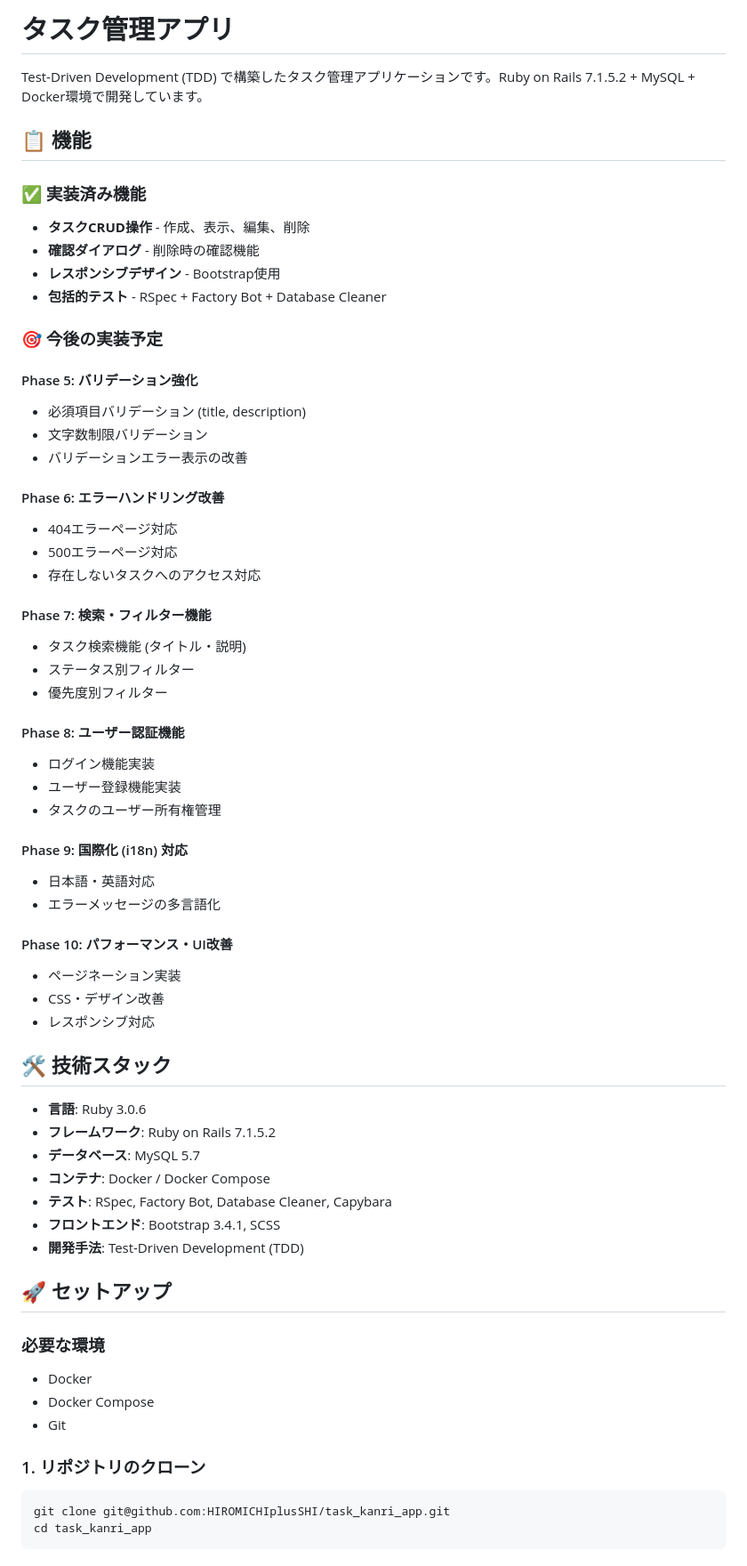
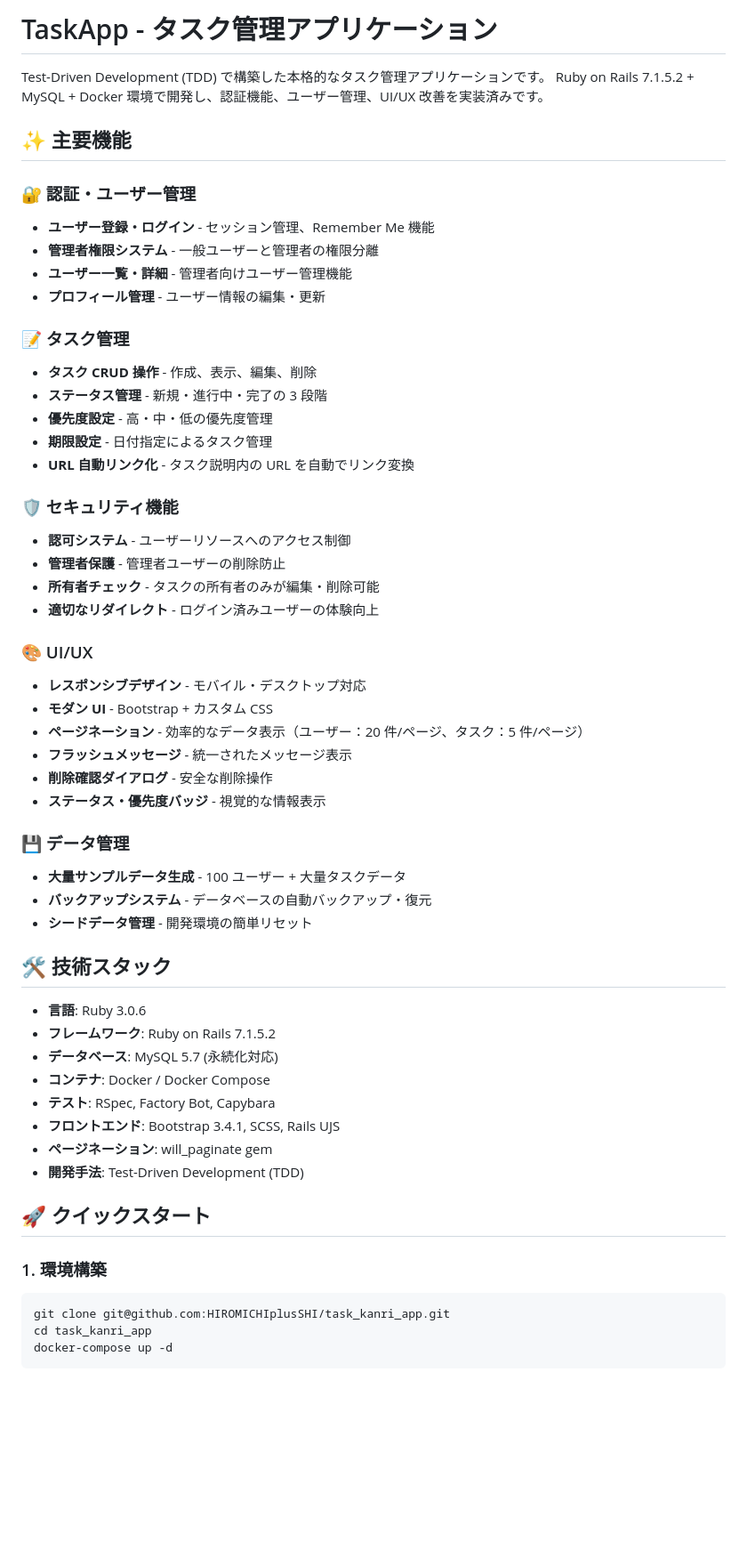
Before and after one commit to HIROMICHIplusSHI/task_kanri_app, a Markdown page: README.md, the part around one of its changes. Shown at 89% size. Drawn GitHub-style; blank space fills up the shorter version.

````diff
--- a/README.md
+++ b/README.md
@@ -1,64 +1,62 @@
-# タスク管理アプリ
+# TaskApp - タスク管理アプリケーション
 
-Test-Driven Development (TDD) で構築したタスク管理アプリケーションです。Ruby on Rails 7.1.5.2 + MySQL + Docker環境で開発しています。
+Test-Driven Development (TDD) で構築した本格的なタスク管理アプリケーションです。
+Ruby on Rails 7.1.5.2 + MySQL + Docker 環境で開発し、認証機能、ユーザー管理、UI/UX 改善を実装済みです。
 
-## 📋 機能
+## ✨ 主要機能
 
-### ✅ 実装済み機能
-- **タスクCRUD操作** - 作成、表示、編集、削除
-- **確認ダイアログ** - 削除時の確認機能
-- **レスポンシブデザイン** - Bootstrap使用
-- **包括的テスト** - RSpec + Factory Bot + Database Cleaner
+### 🔐 認証・ユーザー管理
 
-### 🎯 今後の実装予定
+- **ユーザー登録・ログイン** - セッション管理、Remember Me 機能
+- **管理者権限システム** - 一般ユーザーと管理者の権限分離
+- **ユーザー一覧・詳細** - 管理者向けユーザー管理機能
+- **プロフィール管理** - ユーザー情報の編集・更新
 
-#### Phase 5: バリデーション強化
-- 必須項目バリデーション (title, description)
-- 文字数制限バリデーション
-- バリデーションエラー表示の改善
+### 📝 タスク管理
 
-#### Phase 6: エラーハンドリング改善
-- 404エラーページ対応
-- 500エラーページ対応
-- 存在しないタスクへのアクセス対応
+- **タスク CRUD 操作** - 作成、表示、編集、削除
+- **ステータス管理** - 新規・進行中・完了の 3 段階
+- **優先度設定** - 高・中・低の優先度管理
+- **期限設定** - 日付指定によるタスク管理
+- **URL 自動リンク化** - タスク説明内の URL を自動でリンク変換
 
-#### Phase 7: 検索・フィルター機能
-- タスク検索機能 (タイトル・説明)
-- ステータス別フィルター
-- 優先度別フィルター
+### 🛡️ セキュリティ機能
 
-#### Phase 8: ユーザー認証機能
-- ログイン機能実装
-- ユーザー登録機能実装
-- タスクのユーザー所有権管理
+- **認可システム** - ユーザーリソースへのアクセス制御
+- **管理者保護** - 管理者ユーザーの削除防止
+- **所有者チェック** - タスクの所有者のみが編集・削除可能
+- **適切なリダイレクト** - ログイン済みユーザーの体験向上
 
-#### Phase 9: 国際化 (i18n) 対応
-- 日本語・英語対応
-- エラーメッセージの多言語化
+### 🎨 UI/UX
 
-#### Phase 10: パフォーマンス・UI改善
-- ページネーション実装
-- CSS・デザイン改善
-- レスポンシブ対応
+- **レスポンシブデザイン** - モバイル・デスクトップ対応
+- **モダン UI** - Bootstrap + カスタム CSS
+- **ページネーション** - 効率的なデータ表示（ユーザー：20 件/ページ、タスク：5 件/ページ）
+- **フラッシュメッセージ** - 統一されたメッセージ表示
+- **削除確認ダイアログ** - 安全な削除操作
+- **ステータス・優先度バッジ** - 視覚的な情報表示
+
+### 💾 データ管理
+
+- **大量サンプルデータ生成** - 100 ユーザー + 大量タスクデータ
+- **バックアップシステム** - データベースの自動バックアップ・復元
+- **シードデータ管理** - 開発環境の簡単リセット
 
 ## 🛠 技術スタック
 
 - **言語**: Ruby 3.0.6
 - **フレームワーク**: Ruby on Rails 7.1.5.2
-- **データベース**: MySQL 5.7
+- **データベース**: MySQL 5.7 (永続化対応)
 - **コンテナ**: Docker / Docker Compose
-- **テスト**: RSpec, Factory Bot, Database Cleaner, Capybara
-- **フロントエンド**: Bootstrap 3.4.1, SCSS
+- **テスト**: RSpec, Factory Bot, Capybara
+- **フロントエンド**: Bootstrap 3.4.1, SCSS, Rails UJS
+- **ページネーション**: will_paginate gem
 - **開発手法**: Test-Driven Development (TDD)
 
-## 🚀 セットアップ
+## 🚀 クイックスタート
 
-### 必要な環境
-- Docker
-- Docker Compose
-- Git
+### 1. 環境構築
 
-### 1. リポジトリのクローン
 ```bash
 git clone git@github.com:HIROMICHIplusSHI/task_kanri_app.git
 cd task_kanri_app
````
Also changed, not shown: other parts of README.md (+121 -85 lines), CLAUDE.md (+49 -5 lines).
